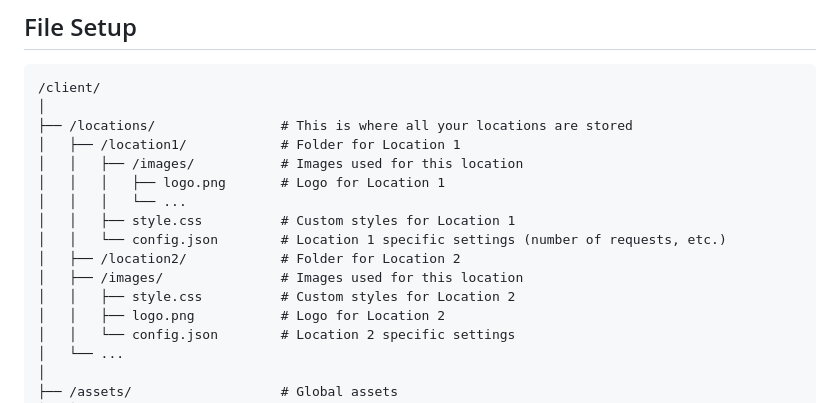
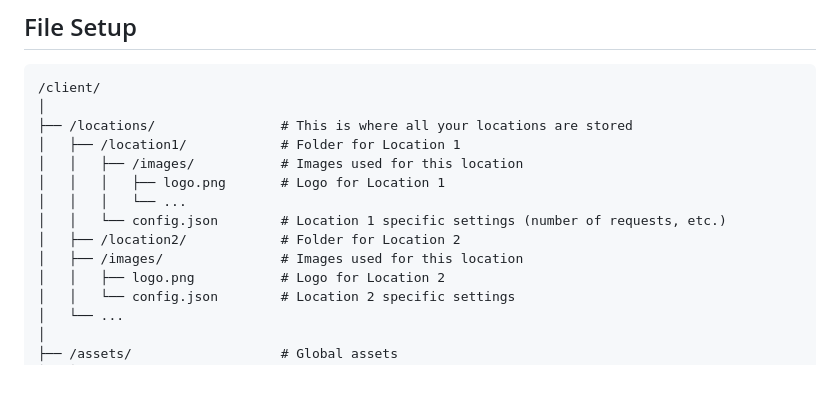
Before and after one commit to markWangsgard/Swing-Manager, a Markdown page: details.md, the part around the change. Rendered like a GitHub page; blank space fills up the shorter version.

Commit message:
update to file plan for css

```diff
--- a/details.md
+++ b/details.md
@@ -184,11 +184,9 @@
 │   │   ├── /images/           # Images used for this location
 │   │   │   ├── logo.png       # Logo for Location 1
 │   │   │   └── ...
-│   │   ├── style.css          # Custom styles for Location 1
 │   │   └── config.json        # Location 1 specific settings (number of requests, etc.)
 │   ├── /location2/            # Folder for Location 2
 │   ├── /images/               # Images used for this location
-│   │   ├── style.css          # Custom styles for Location 2
 │   │   ├── logo.png           # Logo for Location 2
 │   │   └── config.json        # Location 2 specific settings
 │   └── ...
```
